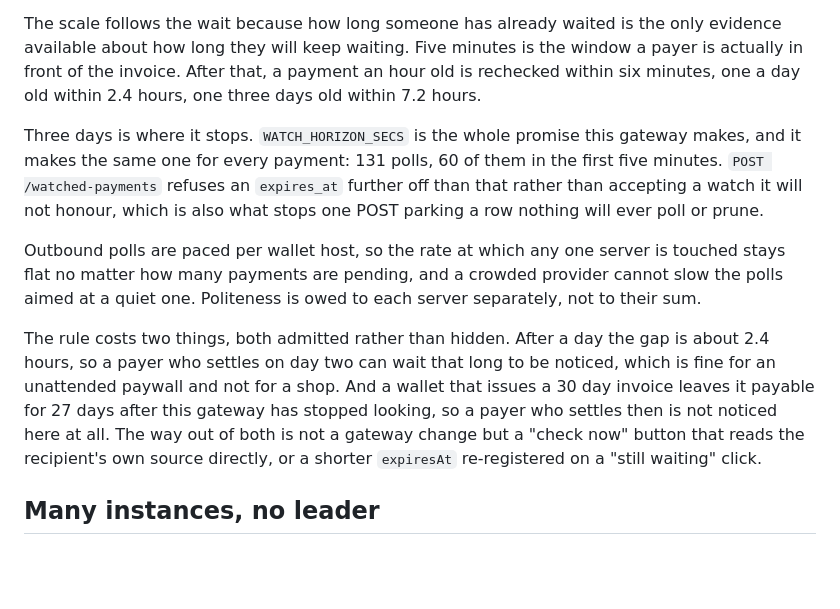
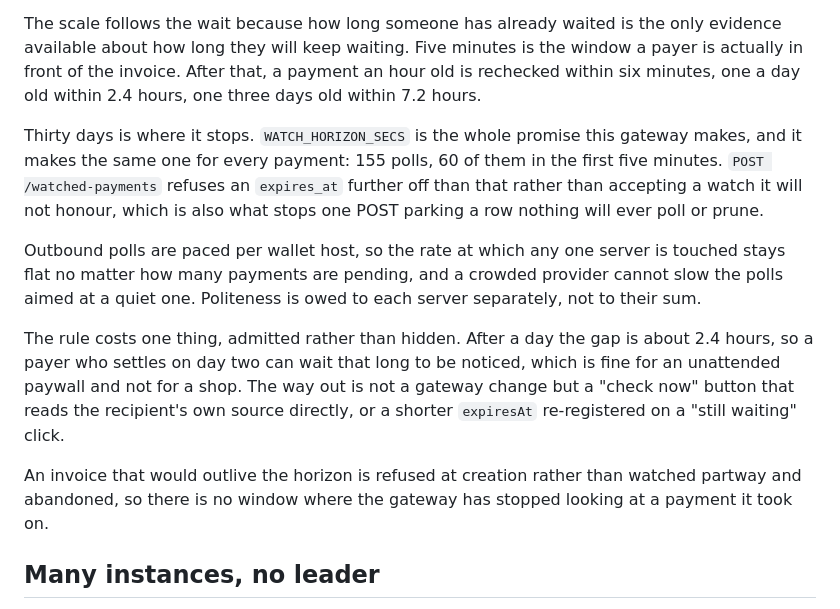
Before and after one commit to i-am-fatik/thunder-bridge, a Markdown page: docs/design.md, the part around the change. Rendered like a GitHub page; blank space fills up the shorter version.

Commit message:
docs: three days became thirty, so the design, the operations page and the 1.0 spec stop promising a horizon that moved

```diff
--- a/docs/design.md
+++ b/docs/design.md
@@ -92,8 +92,8 @@ window a payer is actually in front of the invoice. After that, a payment an hou
 old is rechecked within six minutes, one a day old within 2.4 hours, one three
 days old within 7.2 hours.
 
-Three days is where it stops. `WATCH_HORIZON_SECS` is the whole promise this
-gateway makes, and it makes the same one for every payment: 131 polls, 60 of them
+Thirty days is where it stops. `WATCH_HORIZON_SECS` is the whole promise this
+gateway makes, and it makes the same one for every payment: 155 polls, 60 of them
 in the first five minutes. `POST /watched-payments` refuses an `expires_at`
 further off than that rather than accepting a watch it will not honour, which is
 also what stops one POST parking a row nothing will ever poll or prune.
@@ -103,14 +103,16 @@ touched stays flat no matter how many payments are pending, and a crowded
 provider cannot slow the polls aimed at a quiet one. Politeness is owed to each
 server separately, not to their sum.
 
-The rule costs two things, both admitted rather than hidden. After a day the gap
-is about 2.4 hours, so a payer who settles on day two can wait that long to be
-noticed, which is fine for an unattended paywall and not for a shop. And a wallet
-that issues a 30 day invoice leaves it payable for 27 days after this gateway has
-stopped looking, so a payer who settles then is not noticed here at all. The way
-out of both is not a gateway change but a "check now" button that reads the
-recipient's own source directly, or a shorter `expiresAt` re-registered on a
-"still waiting" click.
+The rule costs one thing, admitted rather than hidden. After a day the gap is
+about 2.4 hours, so a payer who settles on day two can wait that long to be
+noticed, which is fine for an unattended paywall and not for a shop. The way out
+is not a gateway change but a "check now" button that reads the recipient's own
+source directly, or a shorter `expiresAt` re-registered on a "still waiting"
+click.
+
+An invoice that would outlive the horizon is refused at creation rather than
+watched partway and abandoned, so there is no window where the gateway has
+stopped looking at a payment it took on.
 
 ## Many instances, no leader
 
```
Also changed, not shown: docs/operations.md (+1 -1 lines), docs/spec-1.0.md (+2 -2 lines).
